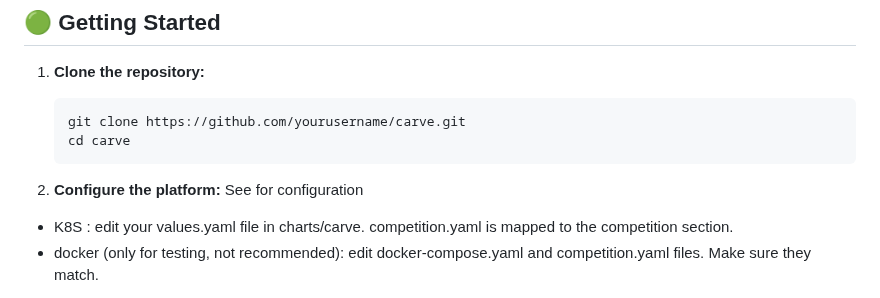
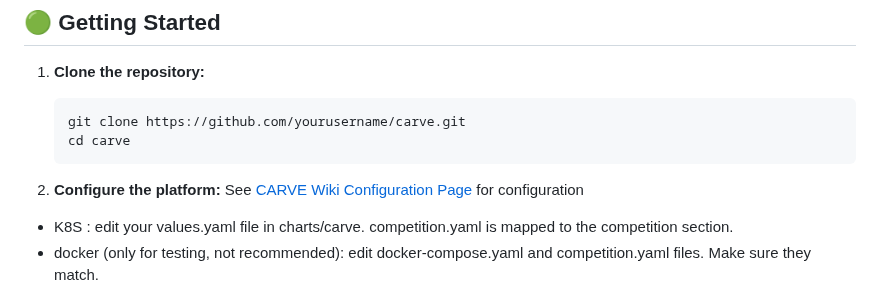
Before and after one commit to RazeLighter777/carve, a Markdown page: README.md, the part around the change. GitHub-like rendering.

````diff
--- a/README.md
+++ b/README.md
@@ -60,7 +60,7 @@ At least a three node K8S setup EACH with:
    ```
 
 2. **Configure the platform:**
-   See [](https://github.com/RazeLighter777/carve/wiki/Configuration) for configuration
+   See [CARVE Wiki Configuration Page](https://github.com/RazeLighter777/carve/wiki/Configuration) for configuration
 - K8S : edit your values.yaml file in charts/carve. competition.yaml is mapped to the competition section.
 - docker (only for testing, not recommended): edit docker-compose.yaml and competition.yaml files. Make sure they match.
 3. **Run:**
````
